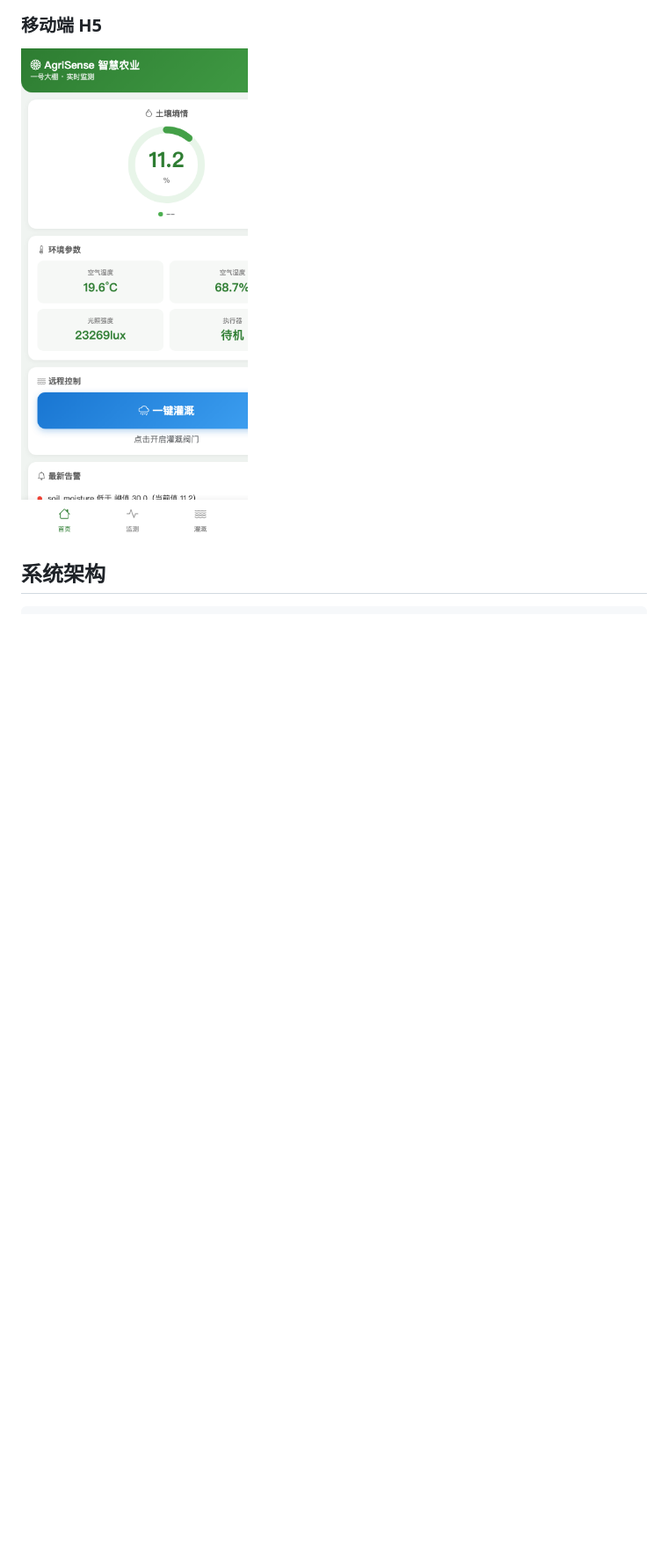
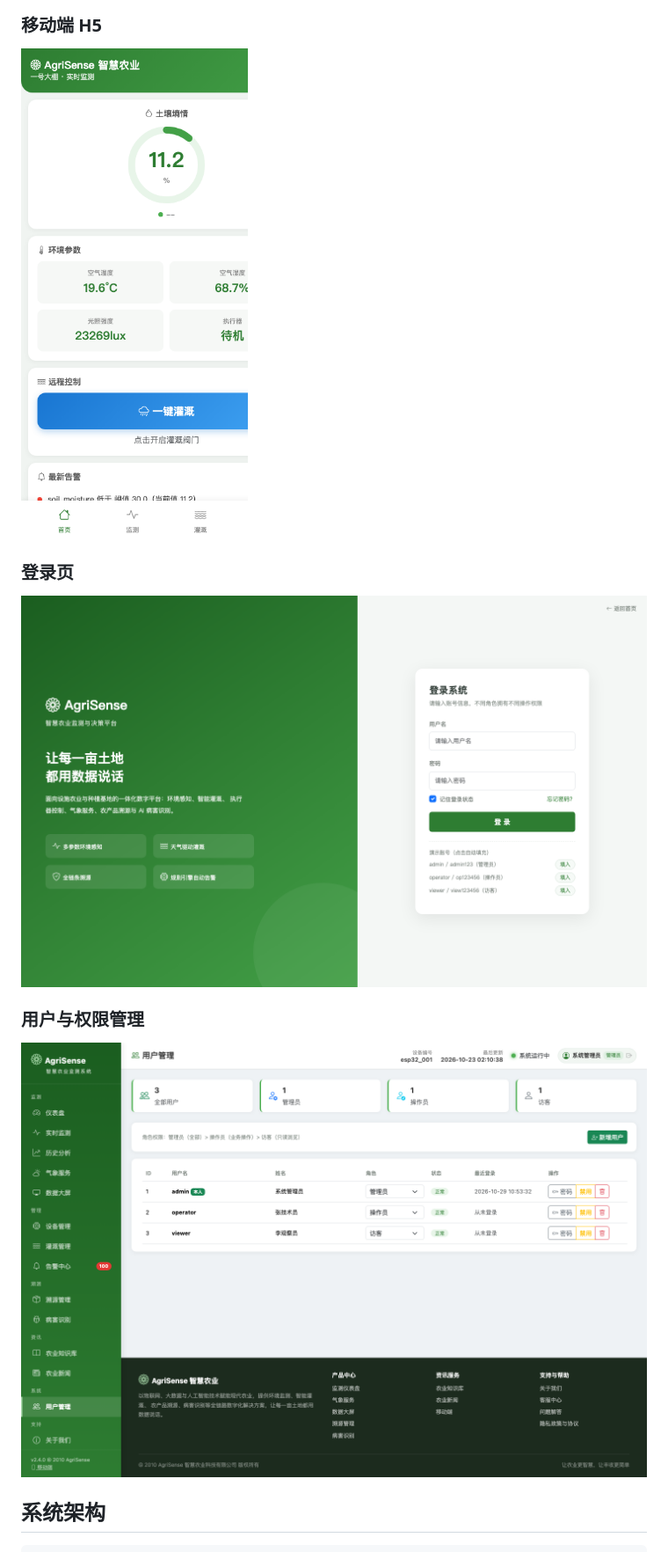
Before and after one commit to platojobs/AgriSence, a Markdown page: README.md, the part around the change printed below. Shown: that part at 88% size. GitHub-like rendering; pictures changed too: docs/screenshots/login.png (added), docs/screenshots/users.png (added); blank space fills up the shorter version.

````diff
--- a/README.md
+++ b/README.md
@@ -63,6 +64,14 @@
 
 <img src="docs/screenshots/mobile.png" width="320" alt="移动端 H5" />
 
+### 登录页
+
+![登录页](docs/screenshots/login.png)
+
+### 用户与权限管理
+
+![用户管理](docs/screenshots/users.png)
+
 ## 系统架构
 
 ```
````
Also changed, not shown: other parts of README.md (+15 -3 lines), 10 other files.
